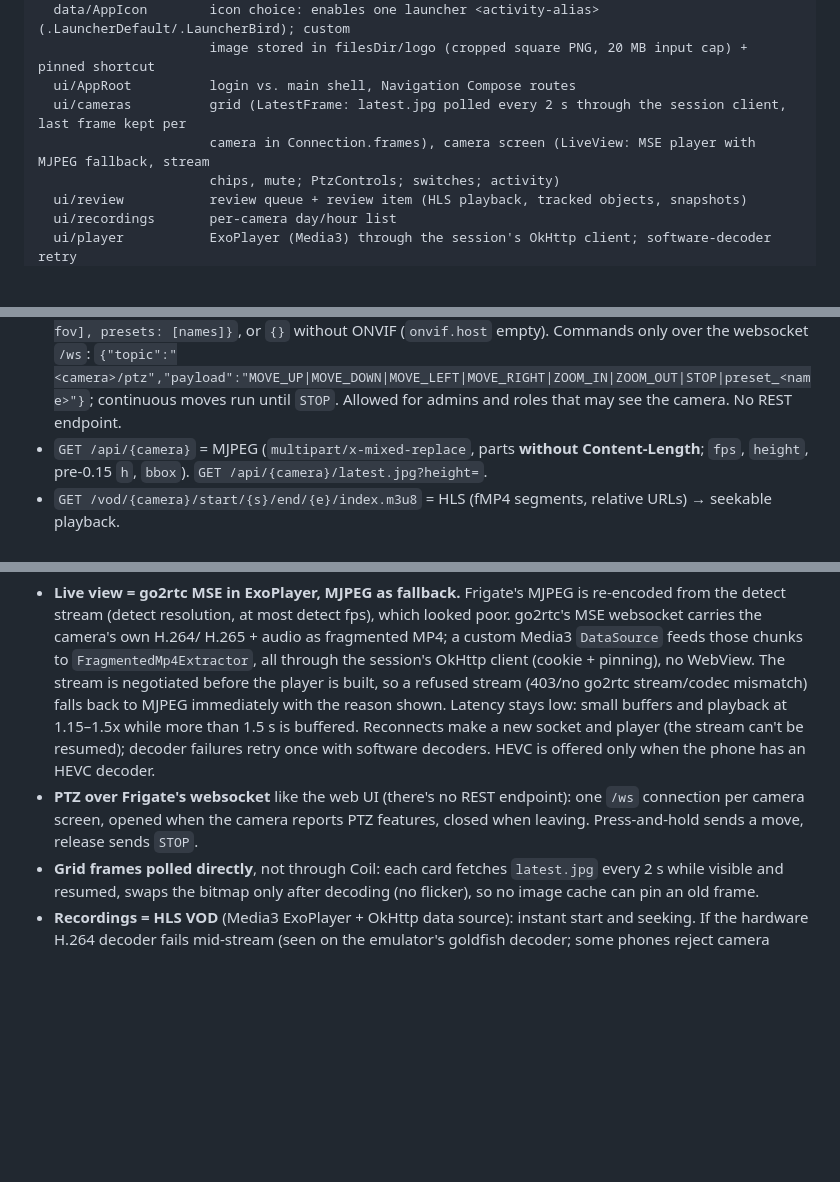
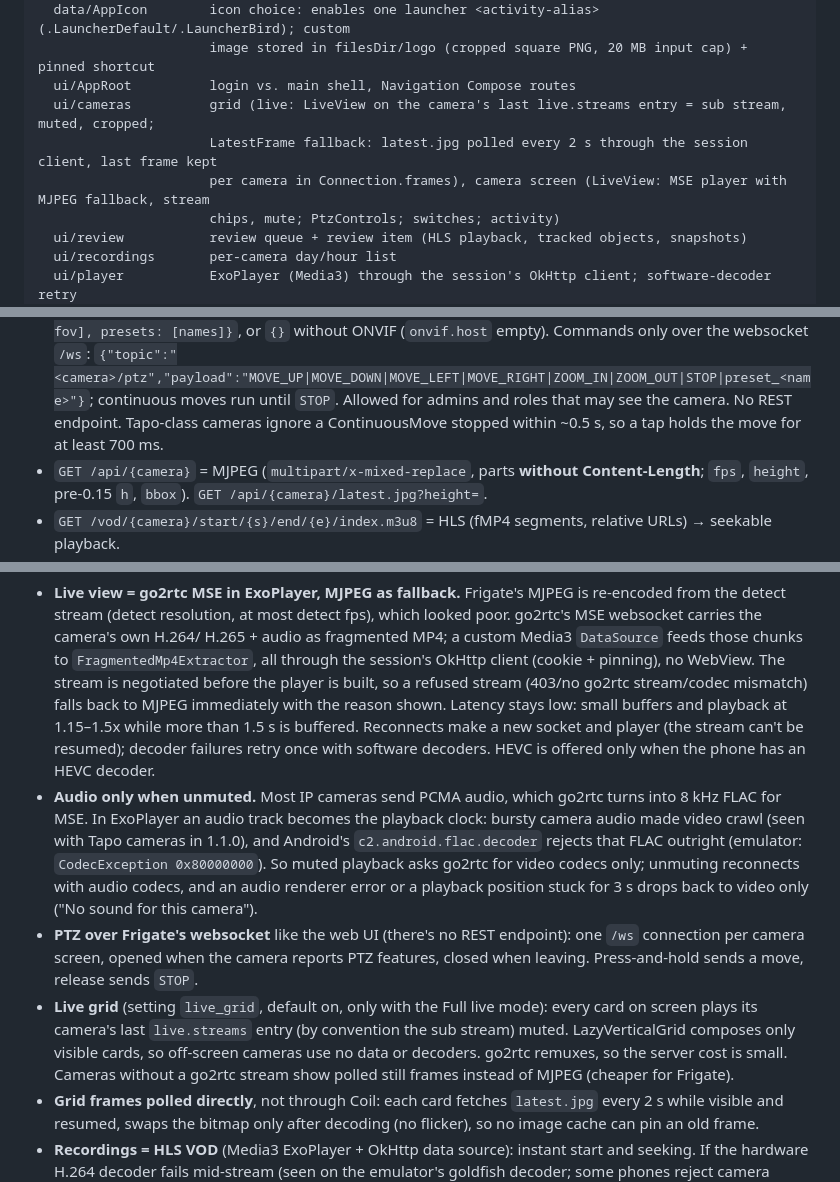
Before and after one commit to revocx35/frigate-mobile, a Markdown page: ARCHITECTURE.md, 3 parts joined by grey strips. Rendered like a GitHub page; blank space fills up the shorter version.

```diff
--- a/ARCHITECTURE.md
+++ b/ARCHITECTURE.md
@@ -25,8 +25,9 @@ app/
   data/AppIcon        icon choice: enables one launcher <activity-alias> (.LauncherDefault/.LauncherBird); custom
                       image stored in filesDir/logo (cropped square PNG, 20 MB input cap) + pinned shortcut
   ui/AppRoot          login vs. main shell, Navigation Compose routes
-  ui/cameras          grid (LatestFrame: latest.jpg polled every 2 s through the session client, last frame kept per
-                      camera in Connection.frames), camera screen (LiveView: MSE player with MJPEG fallback, stream
+  ui/cameras          grid (live: LiveView on the camera's last live.streams entry = sub stream, muted, cropped;
+                      LatestFrame fallback: latest.jpg polled every 2 s through the session client, last frame kept
+                      per camera in Connection.frames), camera screen (LiveView: MSE player with MJPEG fallback, stream
                       chips, mute; PtzControls; switches; activity)
   ui/review           review queue + review item (HLS playback, tracked objects, snapshots)
   ui/recordings       per-camera day/hour list
@@ -71,6 +72,7 @@ app/
   [names]}`, or `{}` without ONVIF (`onvif.host` empty). Commands only over the websocket `/ws`:
   `{"topic":"<camera>/ptz","payload":"MOVE_UP|MOVE_DOWN|MOVE_LEFT|MOVE_RIGHT|ZOOM_IN|ZOOM_OUT|STOP|preset_<name>"}`;
   continuous moves run until `STOP`. Allowed for admins and roles that may see the camera. No REST endpoint.
+  Tapo-class cameras ignore a ContinuousMove stopped within ~0.5 s, so a tap holds the move for at least 700 ms.
 - `GET /api/{camera}` = MJPEG (`multipart/x-mixed-replace`, parts **without Content-Length**; `fps`, `height`,
   pre-0.15 `h`, `bbox`). `GET /api/{camera}/latest.jpg?height=`.
 - `GET /vod/{camera}/start/{s}/end/{e}/index.m3u8` = HLS (fMP4 segments, relative URLs) → seekable playback.
@@ -91,9 +93,18 @@ app/
   shown. Latency stays low: small buffers and playback at 1.15–1.5x while more than 1.5 s is buffered. Reconnects
   make a new socket and player (the stream can't be resumed); decoder failures retry once with software decoders.
   HEVC is offered only when the phone has an HEVC decoder.
+- **Audio only when unmuted.** Most IP cameras send PCMA audio, which go2rtc turns into 8 kHz FLAC for MSE. In ExoPlayer
+  an audio track becomes the playback clock: bursty camera audio made video crawl (seen with Tapo cameras in 1.1.0),
+  and Android's `c2.android.flac.decoder` rejects that FLAC outright (emulator: `CodecException 0x80000000`). So muted
+  playback asks go2rtc for video codecs only; unmuting reconnects with audio codecs, and an audio renderer error or a
+  playback position stuck for 3 s drops back to video only ("No sound for this camera").
 - **PTZ over Frigate's websocket** like the web UI (there's no REST endpoint): one `/ws` connection per camera
   screen, opened when the camera reports PTZ features, closed when leaving. Press-and-hold sends a move, release
   sends `STOP`.
+- **Live grid** (setting `live_grid`, default on, only with the Full live mode): every card on screen plays its
+  camera's last `live.streams` entry (by convention the sub stream) muted. LazyVerticalGrid composes only visible
+  cards, so off-screen cameras use no data or decoders. go2rtc remuxes, so the server cost is small. Cameras without a
+  go2rtc stream show polled still frames instead of MJPEG (cheaper for Frigate).
 - **Grid frames polled directly**, not through Coil: each card fetches `latest.jpg` every 2 s while visible and
   resumed, swaps the bitmap only after decoding (no flicker), so no image cache can pin an old frame.
 - **Recordings = HLS VOD** (Media3 ExoPlayer + OkHttp data source): instant start and seeking. If the hardware
```
Also changed, not shown: AGENTS.md (+6 -1 lines), README.md (+2 -2 lines), docs/screenshots/cameras.png, docs/screenshots/live.png, 14 other files.
